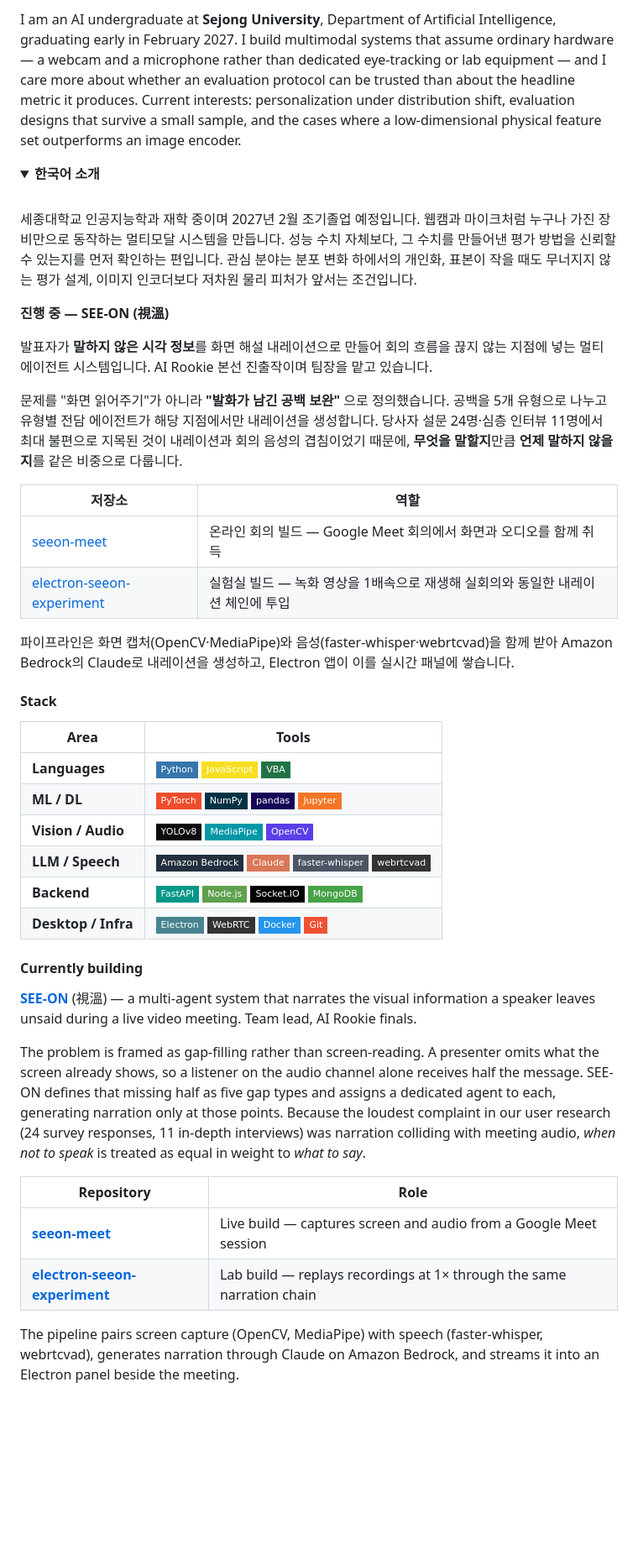
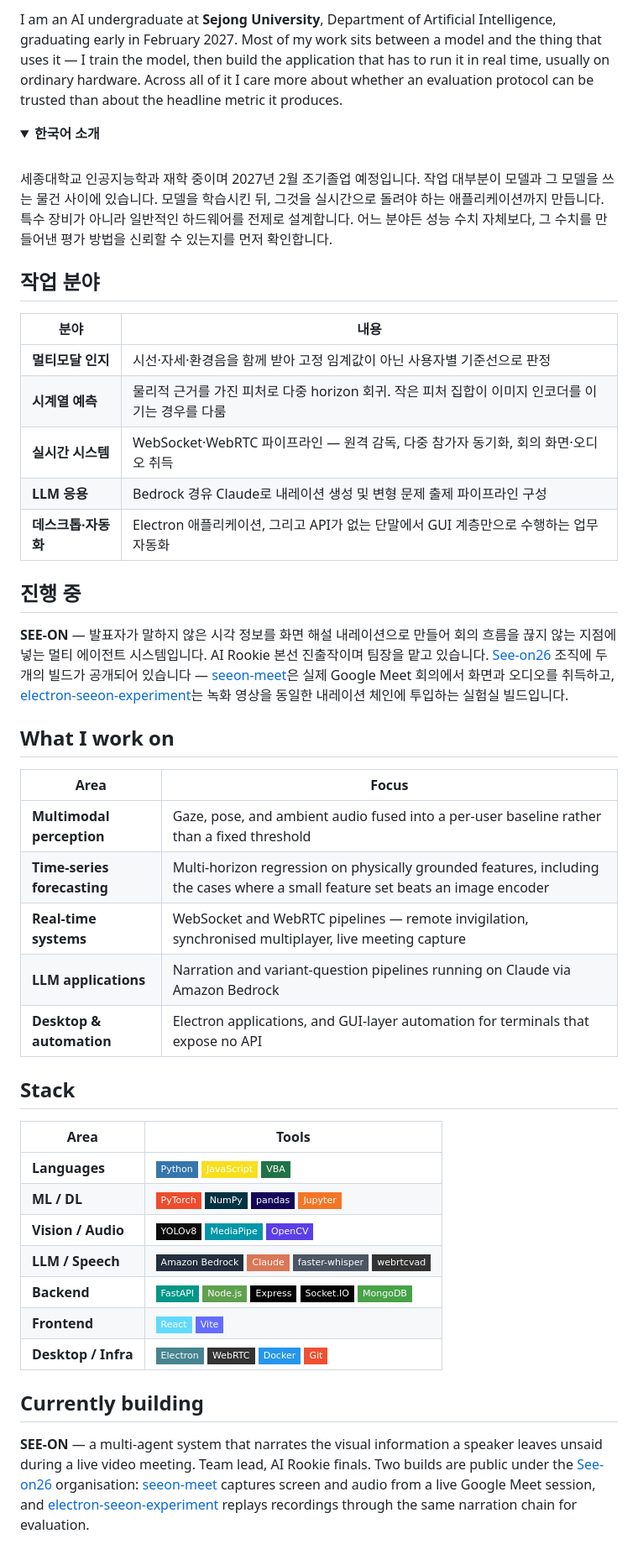
Before and after one commit to evan-cloud4453/evan-cloud4453, a Markdown page: README.md, the part around one of its changes. Shown at 84% size. GitHub-like rendering; folded sections open; badges without logos; blank space fills up the shorter version.

Commit message:
Broaden positioning to generalist ML/AI engineer, add work-areas section, section rules, drop decorative emoji

```diff
--- a/README.md
+++ b/README.md
@@ -11,48 +6,51 @@
 
-I am an AI undergraduate at **Sejong University**, Department of Artificial Intelligence, graduating early in February 2027. I build multimodal systems that assume ordinary hardware — a webcam and a microphone rather than dedicated eye-tracking or lab equipment — and I care more about whether an evaluation protocol can be trusted than about the headline metric it produces. Current interests: personalization under distribution shift, evaluation designs that survive a small sample, and the cases where a low-dimensional physical feature set outperforms an image encoder.
+I am an AI undergraduate at **Sejong University**, Department of Artificial Intelligence, graduating early in February 2027. Most of my work sits between a model and the thing that uses it — I train the model, then build the application that has to run it in real time, usually on ordinary hardware. Across all of it I care more about whether an evaluation protocol can be trusted than about the headline metric it produces.
 
 <details>
 <summary><b>한국어 소개</b></summary>
 
 <br>
 
-세종대학교 인공지능학과 재학 중이며 2027년 2월 조기졸업 예정입니다. 웹캠과 마이크처럼 누구나 가진 장비만으로 동작하는 멀티모달 시스템을 만듭니다. 성능 수치 자체보다, 그 수치를 만들어낸 평가 방법을 신뢰할 수 있는지를 먼저 확인하는 편입니다. 관심 분야는 분포 변화 하에서의 개인화, 표본이 작을 때도 무너지지 않는 평가 설계, 이미지 인코더보다 저차원 물리 피처가 앞서는 조건입니다.
+세종대학교 인공지능학과 재학 중이며 2027년 2월 조기졸업 예정입니다. 작업 대부분이 모델과 그 모델을 쓰는 물건 사이에 있습니다. 모델을 학습시킨 뒤, 그것을 실시간으로 돌려야 하는 애플리케이션까지 만듭니다. 특수 장비가 아니라 일반적인 하드웨어를 전제로 설계합니다. 어느 분야든 성능 수치 자체보다, 그 수치를 만들어낸 평가 방법을 신뢰할 수 있는지를 먼저 확인합니다.
 
-**진행 중 — SEE-ON (視溫)**
+## 작업 분야
 
-발표자가 **말하지 않은 시각 정보**를 화면 해설 내레이션으로 만들어 회의 흐름을 끊지 않는 지점에 넣는 멀티 에이전트 시스템입니다. AI Rookie 본선 진출작이며 팀장을 맡고 있습니다.
+| 분야 | 내용 |
+|---|---|
+| **멀티모달 인지** | 시선·자세·환경음을 함께 받아 고정 임계값이 아닌 사용자별 기준선으로 판정 |
+| **시계열 예측** | 물리적 근거를 가진 피처로 다중 horizon 회귀. 작은 피처 집합이 이미지 인코더를 이기는 경우를 다룸 |
+| **실시간 시스템** | WebSocket·WebRTC 파이프라인 — 원격 감독, 다중 참가자 동기화, 회의 화면·오디오 취득 |
+| **LLM 응용** | Bedrock 경유 Claude로 내레이션 생성 및 변형 문제 출제 파이프라인 구성 |
+| **데스크톱·자동화** | Electron 애플리케이션, 그리고 API가 없는 단말에서 GUI 계층만으로 수행하는 업무 자동화 |
 
-문제를 "화면 읽어주기"가 아니라 **"발화가 남긴 공백 보완"** 으로 정의했습니다. 공백을 5개 유형으로 나누고 유형별 전담 에이전트가 해당 지점에서만 내레이션을 생성합니다. 당사자 설문 24명·심층 인터뷰 11명에서 최대 불편으로 지목된 것이 내레이션과 회의 음성의 겹침이었기 때문에, **무엇을 말할지**만큼 **언제 말하지 않을지**를 같은 비중으로 다룹니다.
+## 진행 중
 
-| 저장소 | 역할 |
-|---|---|
-| [seeon-meet](https://github.com/See-on26/seeon-meet) | 온라인 회의 빌드 — Google Meet 회의에서 화면과 오디오를 함께 취득 |
-| [electron-seeon-experiment](https://github.com/See-on26/electron-seeon-experiment) | 실험실 빌드 — 녹화 영상을 1배속으로 재생해 실회의와 동일한 내레이션 체인에 투입 |
-
-파이프라인은 화면 캡처(OpenCV·MediaPipe)와 음성(faster-whisper·webrtcvad)을 함께 받아 Amazon Bedrock의 Claude로 내레이션을 생성하고, Electron 앱이 이를 실시간 패널에 쌓습니다.
+**SEE-ON** — 발표자가 말하지 않은 시각 정보를 화면 해설 내레이션으로 만들어 회의 흐름을 끊지 않는 지점에 넣는 멀티 에이전트 시스템입니다. AI Rookie 본선 진출작이며 팀장을 맡고 있습니다. [See-on26](https://github.com/See-on26) 조직에 두 개의 빌드가 공개되어 있습니다 — [seeon-meet](https://github.com/See-on26/seeon-meet)은 실제 Google Meet 회의에서 화면과 오디오를 취득하고, [electron-seeon-experiment](https://github.com/See-on26/electron-seeon-experiment)는 녹화 영상을 동일한 내레이션 체인에 투입하는 실험실 빌드입니다.
 
 </details>
 
-#### Stack
+## What I work on
+
+| Area | Focus |
+|---|---|
+| **Multimodal perception** | Gaze, pose, and ambient audio fused into a per-user baseline rather than a fixed threshold |
+| **Time-series forecasting** | Multi-horizon regression on physically grounded features, including the cases where a small feature set beats an image encoder |
+| **Real-time systems** | WebSocket and WebRTC pipelines — remote invigilation, synchronised multiplayer, live meeting capture |
+| **LLM applications** | Narration and variant-question pipelines running on Claude via Amazon Bedrock |
+| **Desktop & automation** | Electron applications, and GUI-layer automation for terminals that expose no API |
+
+## Stack
 
 | Area | Tools |
 |---|---|
 | **Languages** | ![Python](https://img.shields.io/badge/Python-3776AB?style=flat-square&logo=python&logoColor=white) ![JavaScript](https://img.shields.io/badge/JavaScript-F7DF1E?style=flat-square&logo=javascript&logoColor=black) ![VBA](https://img.shields.io/badge/VBA-217346?style=flat-square) |
 | **ML / DL** | ![PyTorch](https://img.shields.io/badge/PyTorch-EE4C2C?style=flat-square&logo=pytorch&logoColor=white) ![NumPy](https://img.shields.io/badge/NumPy-013243?style=flat-square&logo=numpy&logoColor=white) ![pandas](https://img.shields.io/badge/pandas-150458?style=flat-square&logo=pandas&logoColor=white) ![Jupyter](https://img.shields.io/badge/Jupyter-F37626?style=flat-square&logo=jupyter&logoColor=white) |
 | **Vision / Audio** | ![Ultralytics](https://img.shields.io/badge/YOLOv8-0B0B0B?style=flat-square&logo=ultralytics&logoColor=white) ![MediaPipe](https://img.shields.io/badge/MediaPipe-0097A7?style=flat-square&logo=mediapipe&logoColor=white) ![OpenCV](https://img.shields.io/badge/OpenCV-5C3EE8?style=flat-square&logo=opencv&logoColor=white) |
-| **LLM / Speech** | ![Amazon Bedrock](https://img.shields.io/badge/Amazon%20Bedrock-232F3E?style=flat-square) ![Claude](https://img.shields.io/badge/Claude-D97757?style=flat-square&logo=claude&logoColor=white) ![Whisper](https://img.shields.io/badge/faster--whisper-4B5563?style=flat-square) ![WebRTC VAD](https://img.shields.io/badge/webrtcvad-333333?style=flat-square&logo=webrtc&logoColor=white) |
-| **Backend** | ![FastAPI](https://img.shields.io/badge/FastAPI-009688?style=flat-square&logo=fastapi&logoColor=white) ![Node.js](https://img.shields.io/badge/Node.js-5FA04E?style=flat-square&logo=nodedotjs&logoColor=white) ![Socket.IO](https://img.shields.io/badge/Socket.IO-010101?style=flat-square&logo=socketdotio&logoColor=white) ![MongoDB](https://img.shields.io/badge/MongoDB-47A248?style=flat-square&logo=mongodb&logoColor=white) |
+| **LLM / Speech** | ![Amazon Bedrock](https://img.shields.io/badge/Amazon%20Bedrock-232F3E?style=flat-square) ![Claude](https://img.shields.io/badge/Claude-D97757?style=flat-square&logo=claude&logoColor=white) ![faster-whisper](https://img.shields.io/badge/faster--whisper-4B5563?style=flat-square) ![webrtcvad](https://img.shields.io/badge/webrtcvad-333333?style=flat-square&logo=webrtc&logoColor=white) |
+| **Backend** | ![FastAPI](https://img.shields.io/badge/FastAPI-009688?style=flat-square&logo=fastapi&logoColor=white) ![Node.js](https://img.shields.io/badge/Node.js-5FA04E?style=flat-square&logo=nodedotjs&logoColor=white) ![Express](https://img.shields.io/badge/Express-000000?style=flat-square&logo=express&logoColor=white) ![Socket.IO](https://img.shields.io/badge/Socket.IO-010101?style=flat-square&logo=socketdotio&logoColor=white) ![MongoDB](https://img.shields.io/badge/MongoDB-47A248?style=flat-square&logo=mongodb&logoColor=white) |
+| **Frontend** | ![React](https://img.shields.io/badge/React-61DAFB?style=flat-square&logo=react&logoColor=black) ![Vite](https://img.shields.io/badge/Vite-646CFF?style=flat-square&logo=vite&logoColor=white) |
 | **Desktop / Infra** | ![Electron](https://img.shields.io/badge/Electron-47848F?style=flat-square&logo=electron&logoColor=white) ![WebRTC](https://img.shields.io/badge/WebRTC-333333?style=flat-square&logo=webrtc&logoColor=white) ![Docker](https://img.shields.io/badge/Docker-2496ED?style=flat-square&logo=docker&logoColor=white) ![Git](https://img.shields.io/badge/Git-F05032?style=flat-square&logo=git&logoColor=white) |
 
-#### Currently building
+## Currently building
 
-**[SEE-ON](https://github.com/See-on26)** (視溫) — a multi-agent system that narrates the visual information a speaker leaves unsaid during a live video meeting. Team lead, AI Rookie finals.
-
-The problem is framed as gap-filling rather than screen-reading. A presenter omits what the screen already shows, so a listener on the audio channel alone receives half the message. SEE-ON defines that missing half as five gap types and assigns a dedicated agent to each, generating narration only at those points. Because the loudest complaint in our user research (24 survey responses, 11 in-depth interviews) was narration colliding with meeting audio, *when not to speak* is treated as equal in weight to *what to say*.
-
-| Repository | Role |
-|---|---|
-| **[seeon-meet](https://github.com/See-on26/seeon-meet)** | Live build — captures screen and audio from a Google Meet session |
-| **[electron-seeon-experiment](https://github.com/See-on26/electron-seeon-experiment)** | Lab build — replays recordings at 1× through the same narration chain |
-
-The pipeline pairs screen capture (OpenCV, MediaPipe) with speech (faster-whisper, webrtcvad), generates narration through Claude on Amazon Bedrock, and streams it into an Electron panel beside the meeting.
+**SEE-ON** — a multi-agent system that narrates the visual information a speaker leaves unsaid during a live video meeting. Team lead, AI Rookie finals. Two builds are public under the [See-on26](https://github.com/See-on26) organisation: [seeon-meet](https://github.com/See-on26/seeon-meet) captures screen and audio from a live Google Meet session, and [electron-seeon-experiment](https://github.com/See-on26/electron-seeon-experiment) replays recordings through the same narration chain for evaluation.
```
Also changed, not shown: other parts of README.md (+2 -7 lines).
